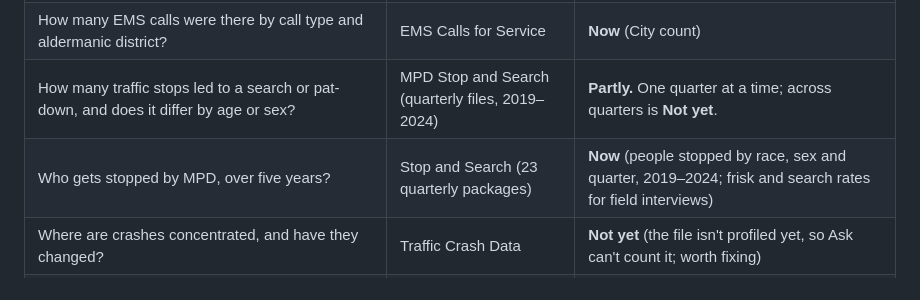
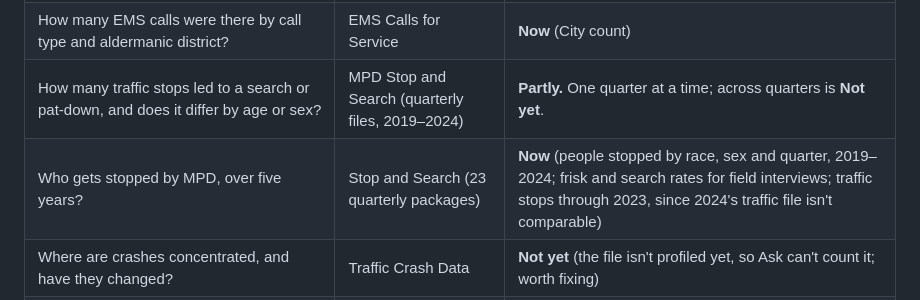
Before and after one commit to tmoody1973/cream-city-almanac, a Markdown page: docs/research/2026-10-12-questions-by-audience.md, the part around the change. Rendered like a GitHub page.

```diff
--- a/docs/research/2026-10-12-questions-by-audience.md
+++ b/docs/research/2026-10-12-questions-by-audience.md
@@ -52,7 +52,7 @@ Journalists want figures they can publish and defend: the number, its margin of
 | How fast does the Fire Department arrive, and how does it vary by call type or ZIP? | MFD Calls for Service; Fire Incident Detail (2021) | **Now** (how long: time to arrive, time to dispatch, time on scene) |
 | How many EMS calls were there by call type and aldermanic district? | EMS Calls for Service | **Now** (City count) |
 | How many traffic stops led to a search or pat-down, and does it differ by age or sex? | MPD Stop and Search (quarterly files, 2019–2024) | **Partly.** One quarter at a time; across quarters is **Not yet**. |
-| Who gets stopped by MPD, over five years? | Stop and Search (23 quarterly packages) | **Now** (people stopped by race, sex and quarter, 2019–2024; frisk and search rates for field interviews) |
+| Who gets stopped by MPD, over five years? | Stop and Search (23 quarterly packages) | **Now** (people stopped by race, sex and quarter, 2019–2024; frisk and search rates for field interviews; traffic stops through 2023, since 2024's traffic file isn't comparable) |
 | Where are crashes concentrated, and have they changed? | Traffic Crash Data | **Not yet** (the file isn't profiled yet, so Ask can't count it; worth fixing) |
 | Where are the police stations, squad areas and reporting districts? | Police Stations, Districts, Squad Areas | **Partly** (sheets and downloads; maps) |
 
```
Also changed, not shown: docs/decisions/041-stop-search.md (+2 -0 lines), 1 other file.
